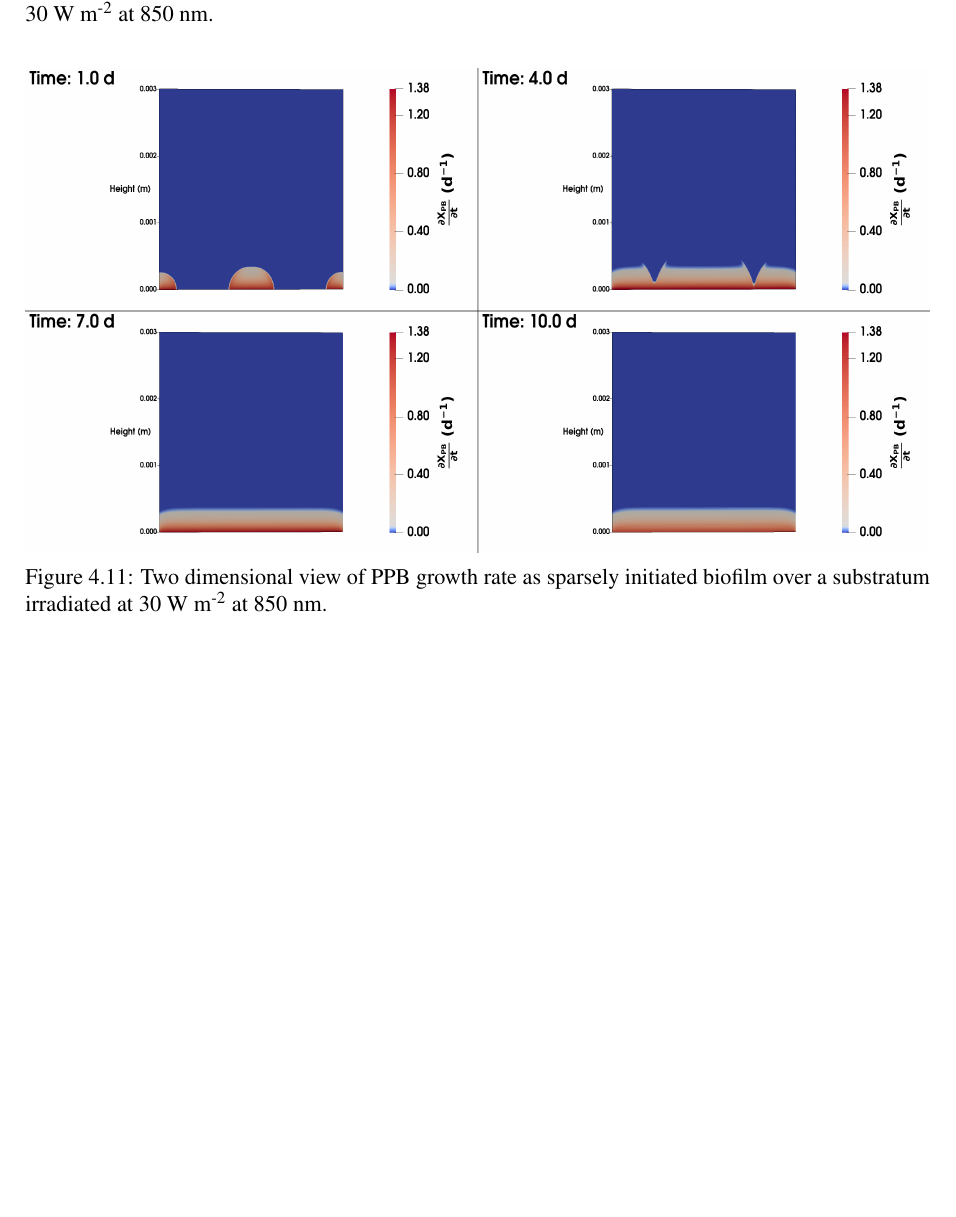
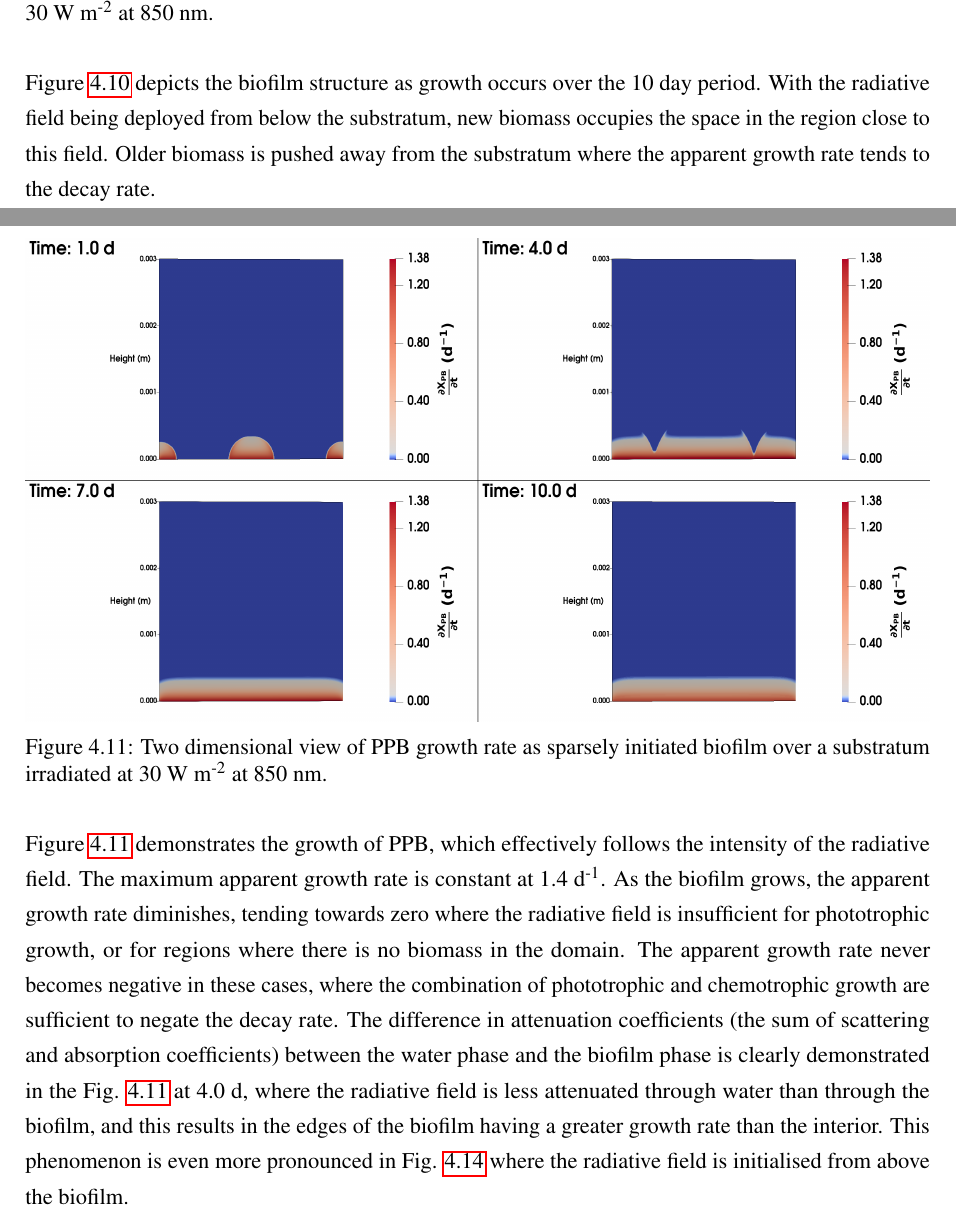
Before and after one commit to EdMBarry/EdBarry_PhDThesis, a LaTeX thesis (masterfile.tex, which reads Chap4/chapter4.tex): part of page 95 of 107 before the commit and two parts of pages 95 and 96 of 109 after it, the two joined at a grey line, cut so that both start at the same text, the shorter picture padded with empty space. Compiled offline with pdfLaTeX; a missing bibliography style is replaced by a similar one.

Commit message:
overleaf changes

```diff
--- a/Chap4/chapter4.tex
+++ b/Chap4/chapter4.tex
@@ -412,7 +412,7 @@ Figures \ref{fig:case5_ppb_frac}, \ref{fig:case5_growth_frac} and \ref{fig:case5
     \label{fig:case5_ppb_frac}
 \end{figure}
 
-
+Figure \ref{fig:case5_ppb_frac} depicts the biofilm structure as growth occurs over the 10 day period. With the radiative field being deployed from below the substratum, new biomass occupies the space in the region close to this field. Older biomass is pushed away from the substratum where the apparent growth rate tends to the decay rate.
 
 \begin{figure}[H]
     \centering
@@ -420,6 +420,8 @@ Figures \ref{fig:case5_ppb_frac}, \ref{fig:case5_growth_frac} and \ref{fig:case5
     \caption{Two dimensional view of PPB growth rate as sparsely initiated biofilm over a substratum irradiated at 30 W m\textsuperscript{-2} at 850 nm.}
     \label{fig:case5_growth_frac}
 \end{figure}
+
+Figure \ref{fig:case5_growth_frac} demonstrates the growth of PPB, which effectively follows the intensity of the radiative field. The maximum apparent growth rate is constant at 1.4 d\textsuperscript{-1}. As the biofilm grows, the apparent growth rate diminishes, tending towards zero where the radiative field is insufficient for phototrophic growth, or for regions where there is no biomass in the domain. The apparent growth rate never becomes negative in these cases, where the combination of phototrophic and chemotrophic growth are sufficient to negate the decay rate. The difference in attenuation coefficients (the sum of scattering and absorption coefficients) between the water phase and the biofilm phase is clearly demonstrated in the Fig. \ref{fig:case5_growth_frac} at 4.0 d, where the radiative field is less attenuated through water than through the biofilm, and this results in the edges of the biofilm having a greater growth rate than the interior. This phenomenon is even more pronounced in Fig. \ref{fig:case6_growth_frac} where the radiative field is initialised from above the biofilm.
 
 \begin{figure}[H]
     \centering
```
